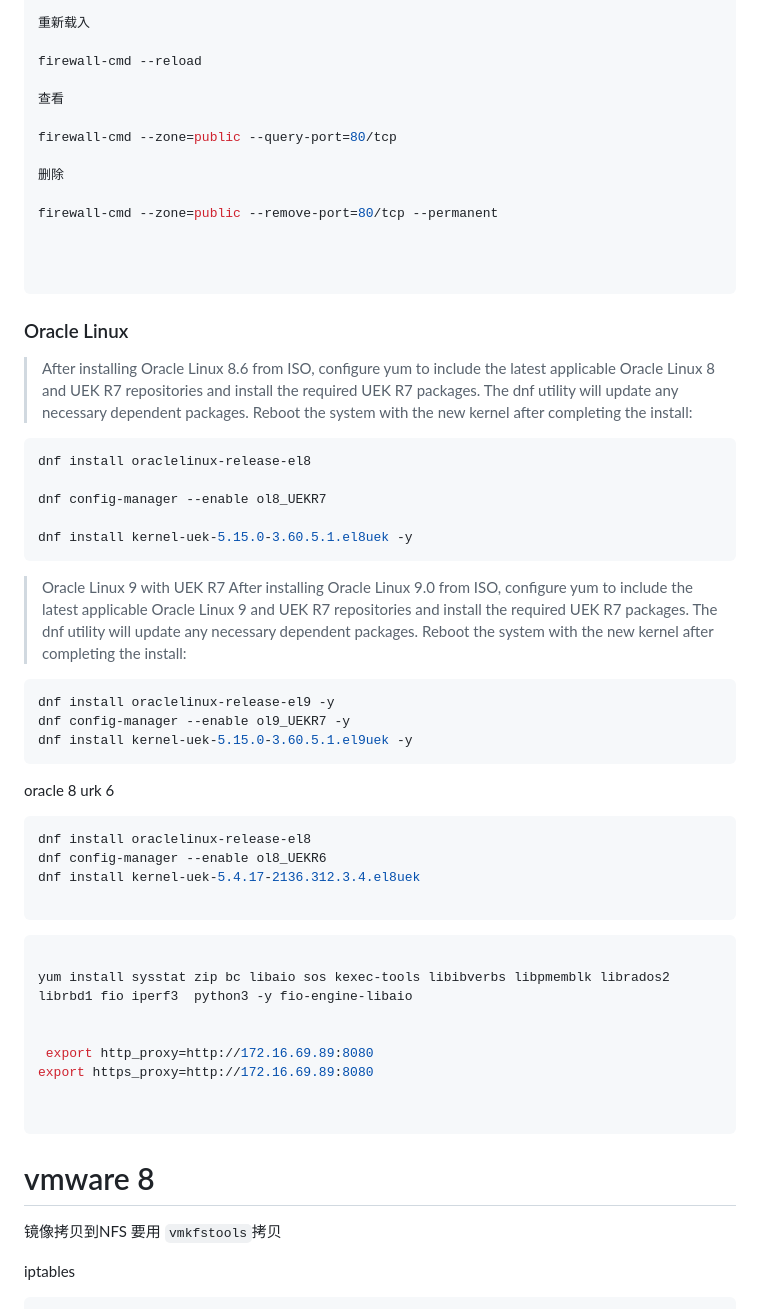
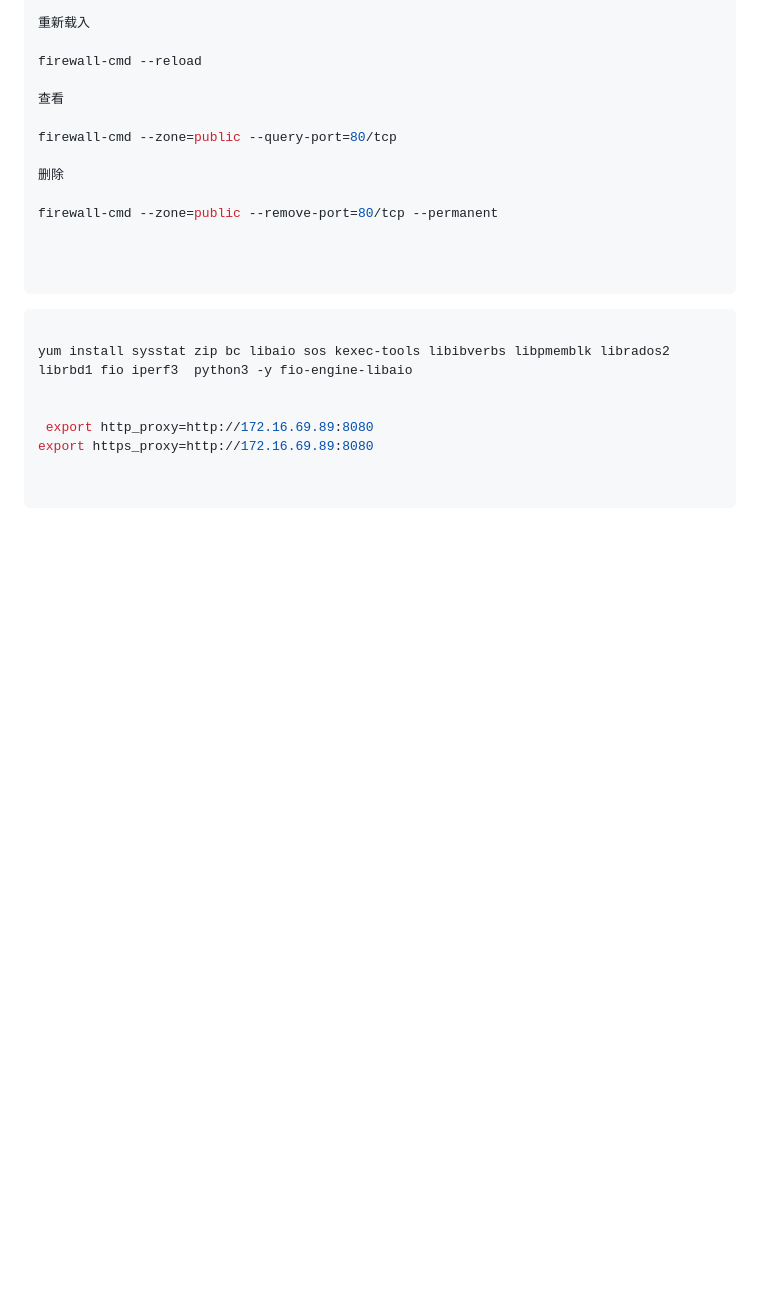
Before and after one commit to jccjd/everything_note, a Markdown page: everything_cmd.md, the part around the change printed below. GitHub-like rendering; blank space fills up the shorter version.

````diff
--- a/everything_cmd.md
+++ b/everything_cmd.md
@@ -949,39 +898,8 @@ firewall-cmd --zone=public --remove-port=80/tcp --permanent
 
 
 
-### Oracle Linux
-
-> After installing Oracle Linux 8.6 from ISO, configure yum to include the latest applicable Oracle Linux 8 and UEK R7 repositories and install the required UEK R7 packages. The dnf utility will update any necessary dependent packages. Reboot the system with the new kernel after completing the install:
-
-```shell
-dnf install oraclelinux-release-el8
-
-dnf config-manager --enable ol8_UEKR7
-
-dnf install kernel-uek-5.15.0-3.60.5.1.el8uek -y
-```
 
 
-
-
-
-> Oracle Linux 9 with UEK R7
-> After installing Oracle Linux 9.0 from ISO, configure yum to include the latest applicable Oracle Linux 9 and UEK R7 repositories and install the required UEK R7 packages. The dnf utility will update any necessary dependent packages. Reboot the system with the new kernel after completing the install:
-
-```sh
-dnf install oraclelinux-release-el9 -y
-dnf config-manager --enable ol9_UEKR7 -y
-dnf install kernel-uek-5.15.0-3.60.5.1.el9uek -y
-```
-
-
-oracle 8 urk 6
-```shell
-dnf install oraclelinux-release-el8
-dnf config-manager --enable ol8_UEKR6
-dnf install kernel-uek-5.4.17-2136.312.3.4.el8uek
-
-```
 
 ```shell
 
@@ -993,20 +911,3 @@ export https_proxy=http://172.16.69.89:8080
 
 
 ```
-
-
-
-
-
-# vmware 8
-
-
-
-镜像拷贝到NFS 要用 `vmkfstools`拷贝
-
-
-
-iptables
-
-
-
````
Also changed, not shown: other parts of everything_cmd.md (+2 -101 lines).
